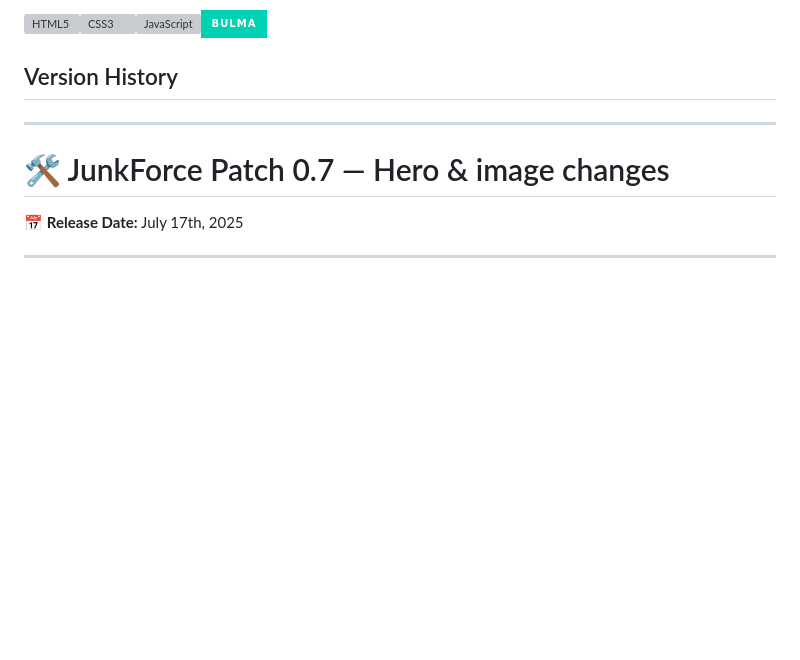
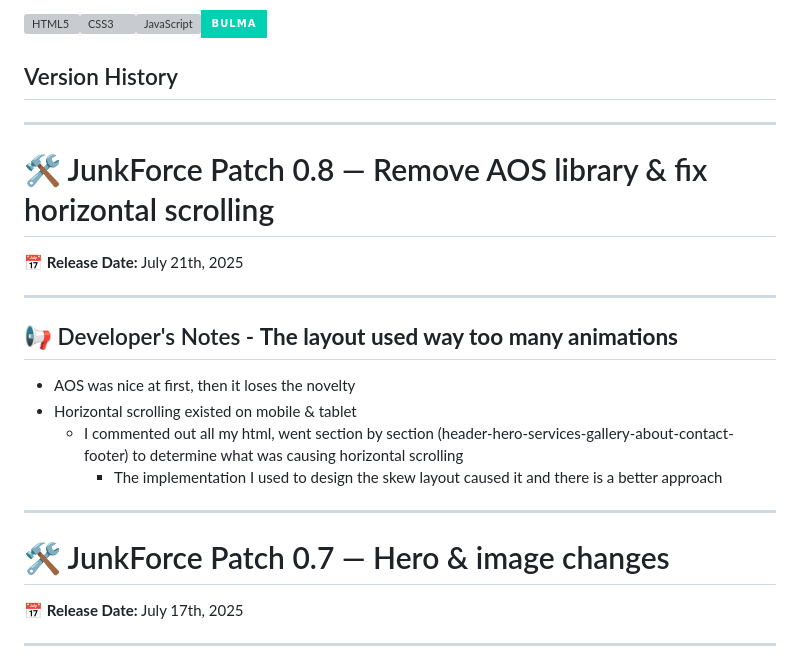
Before and after one commit to boobeh123/JunkForce, a Markdown page: README.md, the part around the change. GitHub-like rendering; badges without logos; blank space fills up the shorter version; grey boxes are pictures that could not be loaded.

```diff
--- a/README.md
+++ b/README.md
@@ -18,6 +18,19 @@ A static webpage for JunkForce, a local business that removes waste & constructi
 <img src="https://profilinator.rishav.dev/skills-assets/html5-original-wordmark.svg" alt="HTML5" height="50" /><img src="https://profilinator.rishav.dev/skills-assets/css3-original-wordmark.svg" alt="CSS3" height="50" /><img src="https://profilinator.rishav.dev/skills-assets/javascript-original.svg" alt="JavaScript" height="40" /><img src="https://img.shields.io/badge/bulma%20-00D1B2.svg?&style=for-the-badge&logo=bulma&logoColor=white">
 
 ## Version History
+---------------------------------------------------------------------------------------------------------------------------
+# 🛠️ JunkForce Patch 0.8 — Remove AOS library & fix horizontal scrolling
+📅 **Release Date:** July 21th, 2025
+
+---
+
+## 📢 Developer's Notes - **The layout used way too many animations**
+
+- AOS was nice at first, then it loses the novelty
+- Horizontal scrolling existed on mobile & tablet
+    - I commented out all my html, went section by section (header-hero-services-gallery-about-contact-footer) to determine what was causing horizontal scrolling
+        - The implementation I used to design the skew layout caused it and there is a better approach
+
 ---------------------------------------------------------------------------------------------------------------------------
 # 🛠️ JunkForce Patch 0.7 — Hero & image changes
 📅 **Release Date:** July 17th, 2025
```
